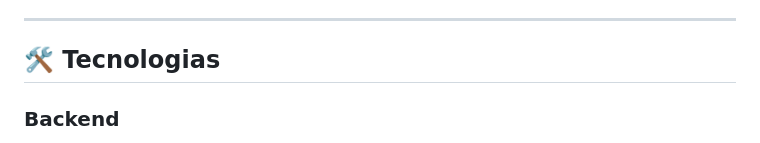
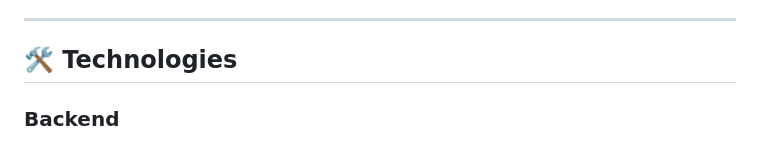
Before and after one commit to felipe2008pg1/FinWise, a Markdown page: README.md, the part around the change. Rendered like a GitHub page.

```diff
--- a/README.md
+++ b/README.md
@@ -20,7 +20,7 @@
 
 ---
 
-## 🛠️ Tecnologias
+## 🛠️ Technologies
 
 ### Backend
 - **FastAPI** — Modern and asynchronous Python framework.
```
